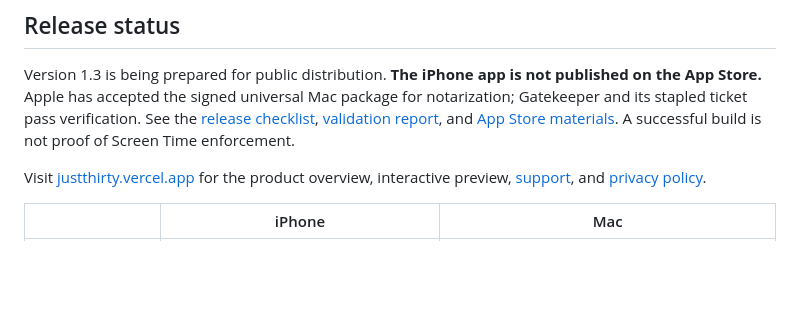
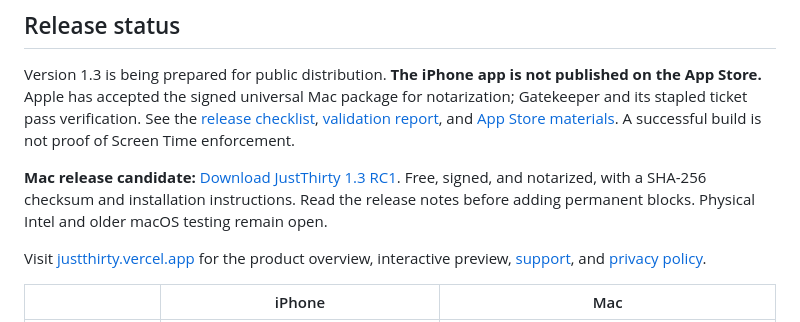
Before and after one commit to FarzamHejaziK/Just30, a Markdown page: README.md, the part around the change. GitHub-like rendering; blank space fills up the shorter version.

Commit message:
Document public notarized Mac release candidate [skip ci]

```diff
--- a/README.md
+++ b/README.md
@@ -12,6 +12,8 @@ JustThirty was originally named OneWay. The repository, internal bundle IDs, ser
 ## Release status
 
 Version 1.3 is being prepared for public distribution. **The iPhone app is not published on the App Store.** Apple has accepted the signed universal Mac package for notarization; Gatekeeper and its stapled ticket pass verification. See the [release checklist](release/README.md), [validation report](release/QA.md), and [App Store materials](release/app-store/en-US/metadata.json). A successful build is not proof of Screen Time enforcement.
+
+**Mac release candidate:** [Download JustThirty 1.3 RC1](https://github.com/FarzamHejaziK/OneWay/releases/tag/mac-v1.3-rc.1). Free, signed, and notarized, with a SHA-256 checksum and installation instructions. Read the release notes before adding permanent blocks. Physical Intel and older macOS testing remain open.
 
 Visit [justthirty.vercel.app](https://justthirty.vercel.app) for the product overview, interactive preview, [support](https://justthirty.vercel.app/support/), and [privacy policy](https://justthirty.vercel.app/privacy/).
 
```
Also changed, not shown: release/QA.md (+1 -1 lines), release/README.md (+1 -0 lines).
